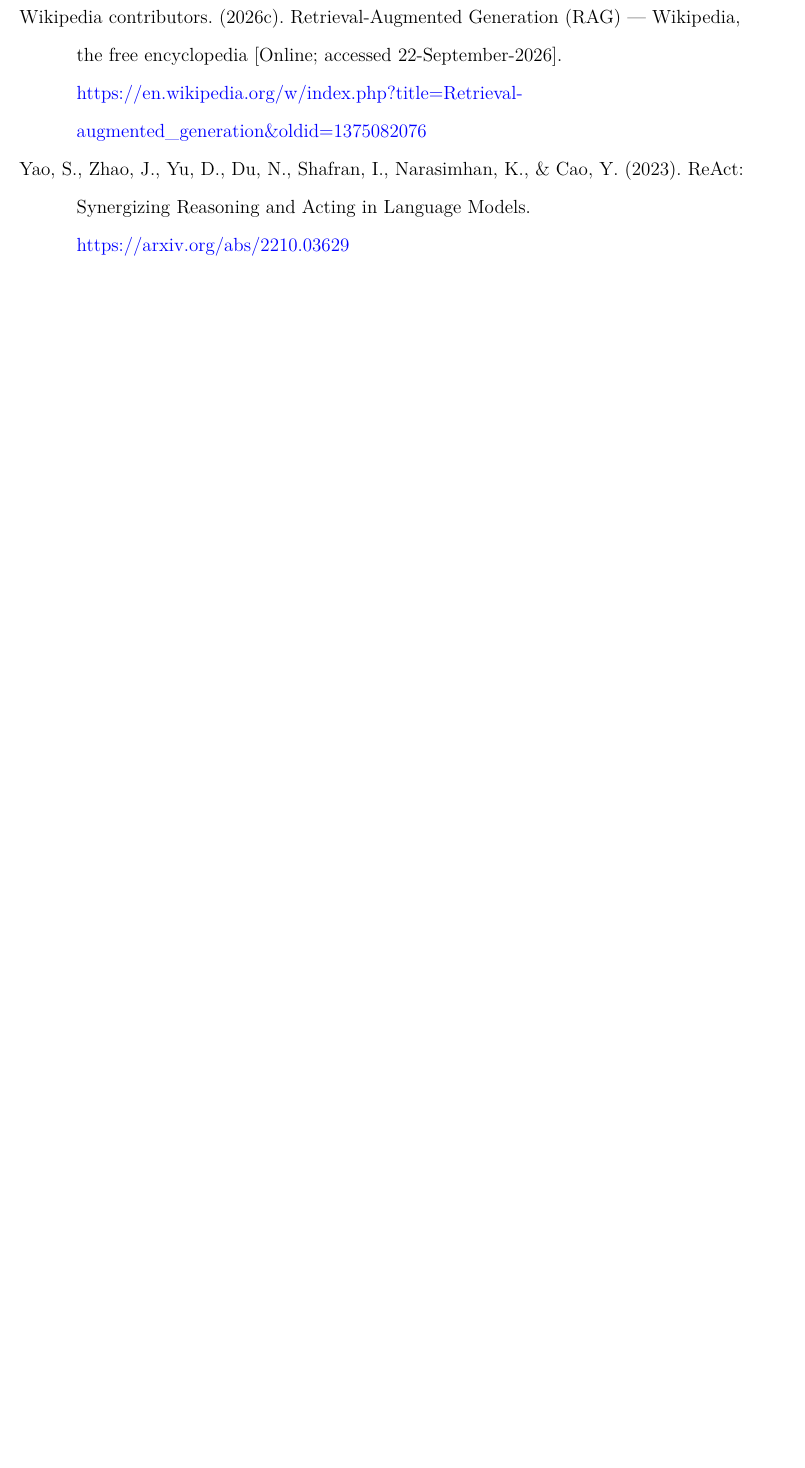
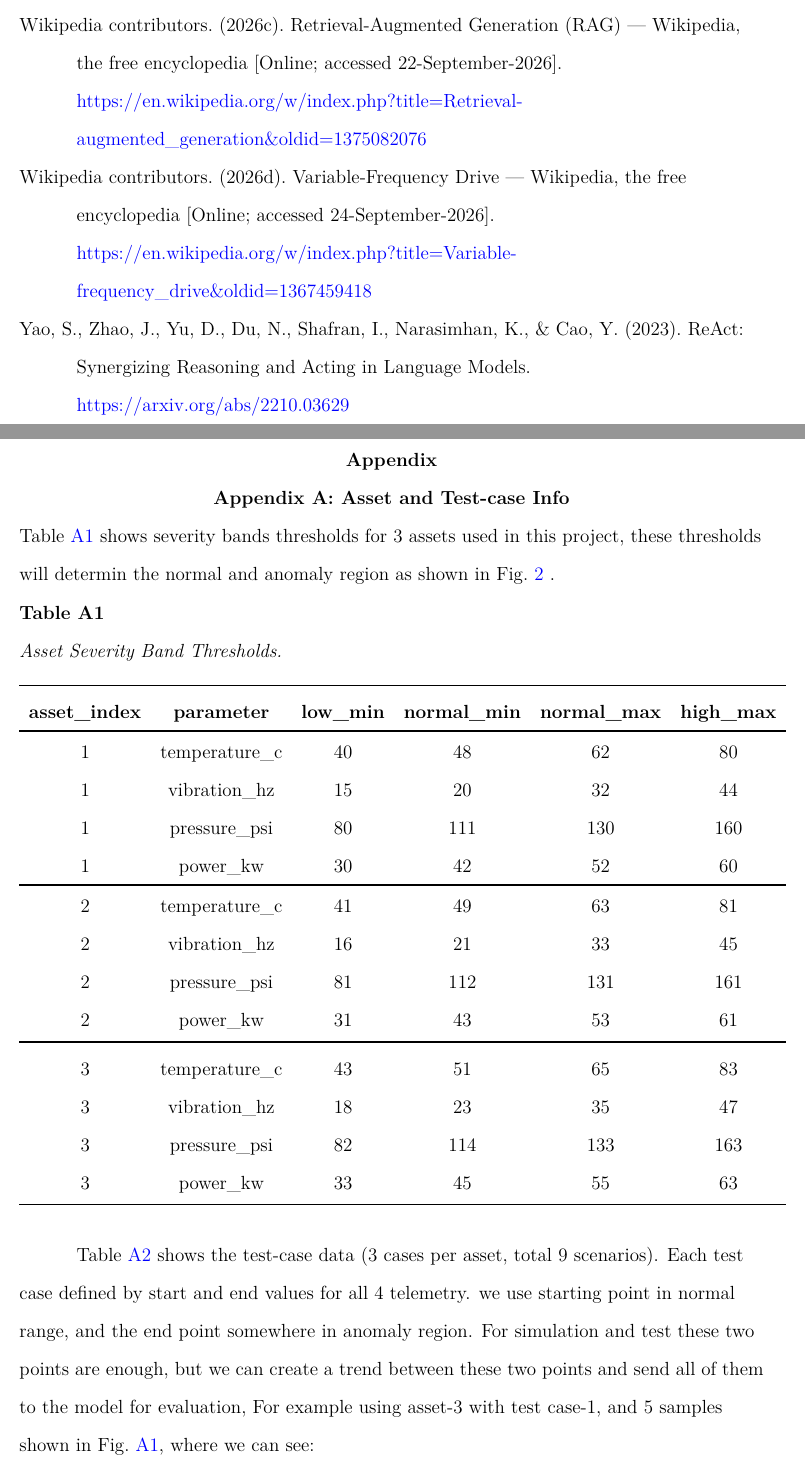
Before and after one commit to umscai/zc06-agentic-ai-sys, a LaTeX paper (report/latex/tex/report.tex, which reads report/latex/ref/references.bib): part of page 18 of 18 before the commit and two parts of pages 18 and 19 of 21 after it, the two joined at a grey line, cut so that both start at the same text, the shorter picture padded with empty space. The pictures show the PDF file report/Agentic_AI_System_Design_Report.pdf that the author committed with the source.

Commit message:
update the pdf report

```diff
--- a/report/latex/ref/references.bib
+++ b/report/latex/ref/references.bib
@@ -99,3 +99,10 @@
 	note         = {Accessed: 2026-09-22},
 	organization = {IBM}
 }
+
+
+@misc{ enwiki:vfd,
+	author = "{Wikipedia contributors}",
+	title = "{Variable-Frequency Drive} --- {Wikipedia}{,} The Free Encyclopedia",
+	year = "2026",
+	url = "https://en.wikipedia.org/w/index.php?title=Variable-frequency_drive&oldid=1367459418",
--- a/report/latex/tex/report.tex
+++ b/report/latex/tex/report.tex
@@ -312,8 +312,37 @@
 \addcontentsline{toc}{section}{References}
 \printbibliography %[heading=none] % Removes default unnumbered header so it doesn't double-up
 
-% Appendices start here (AFTER references)
-%\appendix
-%\phantomsection
-%\addcontentsline{toc}{section}{Appendix A: Evaluation Metrics for Binary Classification}
-%\section{Appendix A: Evaluation Metrics for Binary Classification}\label{app:a}
+ %Appendices start here (AFTER references)
+\appendix
+\phantomsection
+\addcontentsline{toc}{section}{Appendix A: Asset and Test-case Info}
+\section{Appendix A: Asset and Test-case Info}\label{app:a}
+Table~\ref{tab:asset}  shows severity bands thresholds for 3 assets used in this project, these thresholds will determin the normal and anomaly region as shown in Fig.~\ref{fig:sev-band} .
+\begin{table}[!htb]
+	\centering
+	\caption{Asset Severity Band  Thresholds.}
+	\label{tab:asset}
+	\begin{tabular}{cccccc}
+		\toprule
+		\textbf{asset\_index} & \textbf{parameter} & \textbf{low\_min} & \textbf{normal\_min} & \textbf{normal\_max} & \textbf{high\_max} \\
+		\hline\hline
+		1 & temperature\_c & 40 & 48 & 62 & 80 \\
+		1 & vibration\_hz & 15 & 20 & 32 & 44 \\
+		1 & pressure\_psi & 80 & 111 & 130 & 160 \\
+		1 & power\_kw & 30 & 42 & 52 & 60 \\
+		\hline\hline
+		2 & temperature\_c & 41 & 49 & 63 & 81 \\
+		2 & vibration\_hz & 16 & 21 & 33 & 45 \\
+		2 & pressure\_psi & 81 & 112 & 131 & 161 \\
+		2 & power\_kw & 31 & 43 & 53 & 61 \\
+		\midrule\midrule
+		3 & temperature\_c & 43 & 51 & 65 & 83 \\
+		3 & vibration\_hz & 18 & 23 & 35 & 47 \\
+		3 & pressure\_psi & 82 & 114 & 133 & 163 \\
+		3 & power\_kw & 33 & 45 & 55 & 63 \\
+		\bottomrule
+	\end{tabular}
+\end{table}
+
+Table~\ref{tab:test} shows the test-case data (3 cases per asset, total 9 scenarios). Each test case defined by start and end values for all 4 telemetry. we use starting point in normal range, and the end point somewhere in anomaly region.  For simulation and test these two points are enough, but we can create a trend between these two points and send all of them to the model for evaluation, For example using asset-3 with test case-1, and 5 samples shown in Fig.~\ref{fig:sample5}, where we can see:
+\begin{itemize}
@@ -319,0 +353 @@
+\end{itemize}
@@ -319,0 +358,5 @@
+	\label{tab:test}
+	\begin{tabular}{cccccccc}
+		\toprule
+		\textbf{asset\_index} & \textbf{parameter} & \textbf{start1} & \textbf{end1} & \textbf{start2} & \textbf{end2} & \textbf{start3} & \textbf{end3} \\
+		\hline\hline
@@ -319,0 +367 @@
+		\hline\hline
@@ -319,0 +372 @@
+		\hline\hline
@@ -319,0 +377,3 @@
+		\bottomrule
+	\end{tabular}
+\end{table}
```
Also changed, not shown: report/Agentic_AI_System_Design_Report.pdf, report/latex/ref/references.bib (14 more changed lines), report/latex/tex/report.tex (93 more changed lines).
